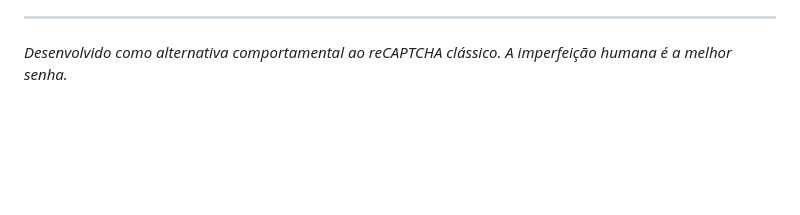
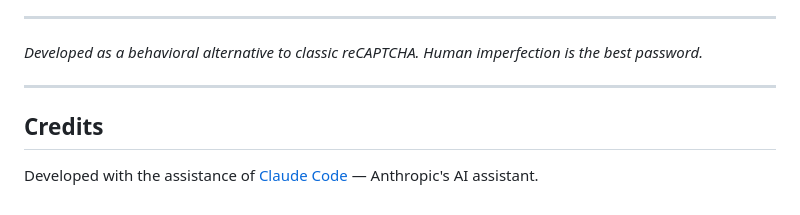
Before and after one commit to effectweb-ernandes/biometric-captcha, a Markdown page: README.md, the part around one of its changes. Rendered like a GitHub page; blank space fills up the shorter version.

```diff
--- a/README.md
+++ b/README.md
@@ -167,5 +167,11 @@ Bots sofisticados que tentam simular variância humana geralmente falham em dois
 
 ---
 
-*Desenvolvido como alternativa comportamental ao reCAPTCHA clássico.*
-*A imperfeição humana é a melhor senha.*
+*Developed as a behavioral alternative to classic reCAPTCHA.*
+*Human imperfection is the best password.*
+
+---
+
+## Credits
+
+Developed with the assistance of [Claude Code](https://claude.ai/code) — Anthropic's AI assistant.
```
Also changed, not shown: other parts of README.md (+68 -68 lines).
